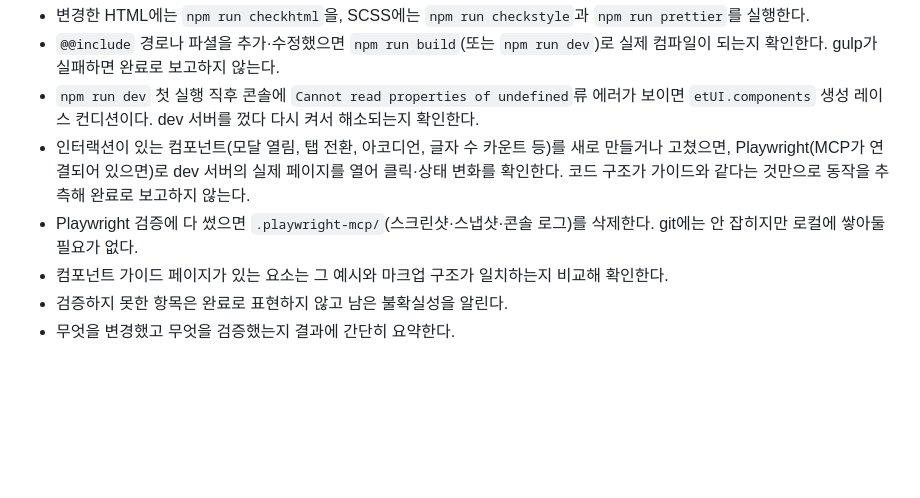
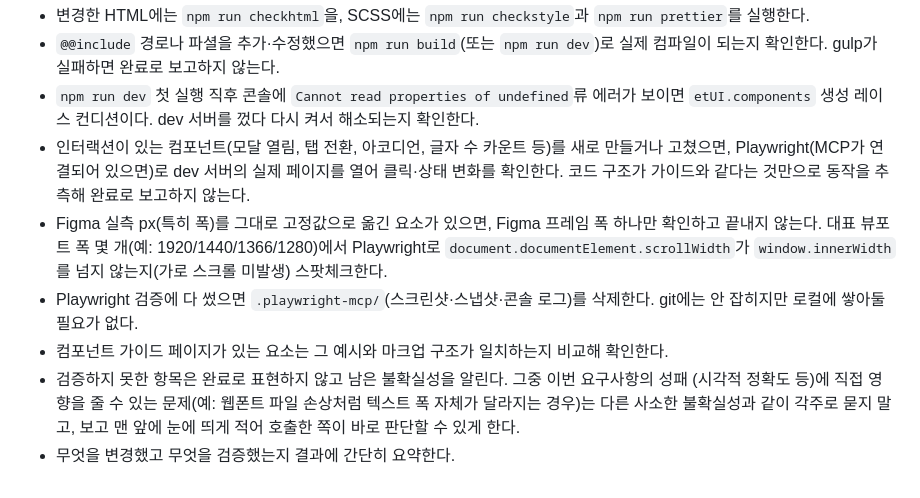
Before and after one commit to myeolgu/boilerplate, a Markdown page: .claude/agents/pub-coder.md, the part around the change. GitHub-like rendering; blank space fills up the shorter version.

Commit message:
docs(agents): pub-coder 완료 기준에 반응형 오버플로 체크·리스크 에스컬레이션 추가
Figma 고정폭을 그대로 옮긴 요소는 여러 뷰포트 폭에서 가로 스크롤 여부를
스팟체크하고, 성패에 직접 영향을 주는 리스크(예: 웹폰트 손상)는 각주가 아니라
보고 맨 앞에 명시하도록 지침을 보강한다.

Co-Authored-By: Claude Sonnet 5 <noreply@anthropic.com>

```diff
--- a/.claude/agents/pub-coder.md
+++ b/.claude/agents/pub-coder.md
@@ -61,8 +61,15 @@ model: fable
 - 인터랙션이 있는 컴포넌트(모달 열림, 탭 전환, 아코디언, 글자 수 카운트 등)를 새로 만들거나
   고쳤으면, Playwright(MCP가 연결되어 있으면)로 dev 서버의 실제 페이지를 열어 클릭·상태 변화를
   확인한다. 코드 구조가 가이드와 같다는 것만으로 동작을 추측해 완료로 보고하지 않는다.
+- Figma 실측 px(특히 폭)를 그대로 고정값으로 옮긴 요소가 있으면, Figma 프레임 폭 하나만 확인하고
+  끝내지 않는다. 대표 뷰포트 폭 몇 개(예: 1920/1440/1366/1280)에서 Playwright로
+  `document.documentElement.scrollWidth`가 `window.innerWidth`를 넘지 않는지(가로 스크롤
+  미발생) 스팟체크한다.
 - Playwright 검증에 다 썼으면 `.playwright-mcp/`(스크린샷·스냅샷·콘솔 로그)를 삭제한다. git에는
   안 잡히지만 로컬에 쌓아둘 필요가 없다.
 - 컴포넌트 가이드 페이지가 있는 요소는 그 예시와 마크업 구조가 일치하는지 비교해 확인한다.
-- 검증하지 못한 항목은 완료로 표현하지 않고 남은 불확실성을 알린다.
+- 검증하지 못한 항목은 완료로 표현하지 않고 남은 불확실성을 알린다. 그중 이번 요구사항의 성패
+  (시각적 정확도 등)에 직접 영향을 줄 수 있는 문제(예: 웹폰트 파일 손상처럼 텍스트 폭 자체가
+  달라지는 경우)는 다른 사소한 불확실성과 같이 각주로 묻지 말고, 보고 맨 앞에 눈에 띄게 적어
+  호출한 쪽이 바로 판단할 수 있게 한다.
 - 무엇을 변경했고 무엇을 검증했는지 결과에 간단히 요약한다.
```
